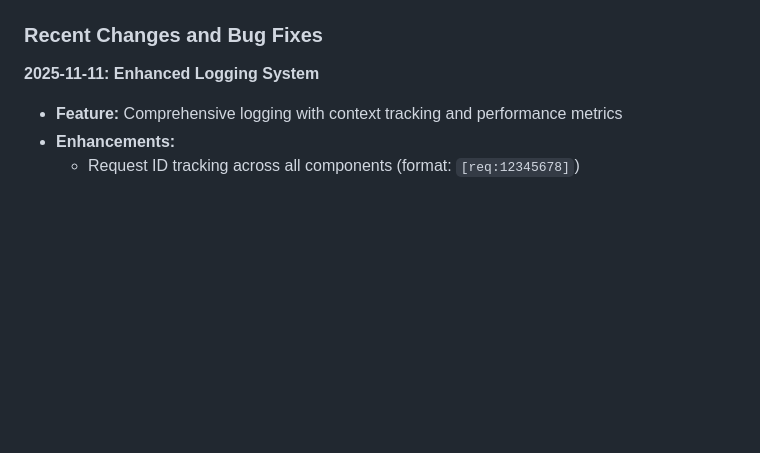
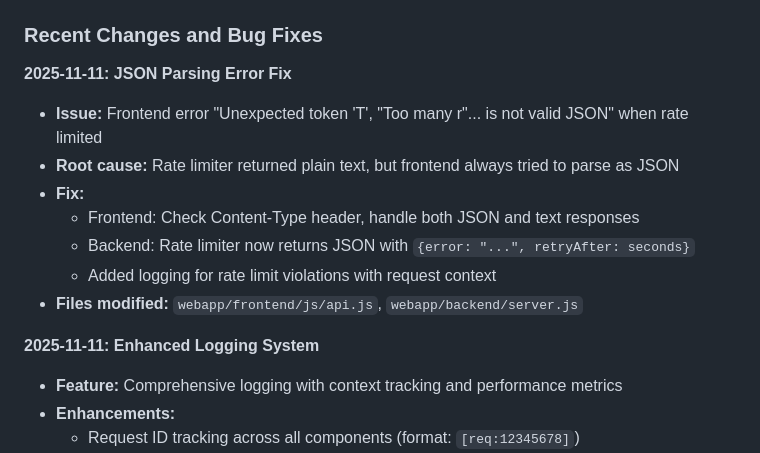
Before and after one commit to brilliantsquirrel/Homelab-Install-Script, a Markdown page: CLAUDE.md, the part around the change. Drawn GitHub-style; blank space fills up the shorter version.

Commit message:
Document JSON parsing error fix in CLAUDE.md

```diff
--- a/CLAUDE.md
+++ b/CLAUDE.md
@@ -831,6 +831,15 @@ All Ollama model metadata is defined in `backend/config/config.js`:
 
 ### Recent Changes and Bug Fixes
 
+**2025-11-11: JSON Parsing Error Fix**
+- **Issue:** Frontend error "Unexpected token 'T', "Too many r"... is not valid JSON" when rate limited
+- **Root cause:** Rate limiter returned plain text, but frontend always tried to parse as JSON
+- **Fix:**
+  - Frontend: Check Content-Type header, handle both JSON and text responses
+  - Backend: Rate limiter now returns JSON with `{error: "...", retryAfter: seconds}`
+  - Added logging for rate limit violations with request context
+- **Files modified:** `webapp/frontend/js/api.js`, `webapp/backend/server.js`
+
 **2025-11-11: Enhanced Logging System**
 - **Feature:** Comprehensive logging with context tracking and performance metrics
 - **Enhancements:**
```
